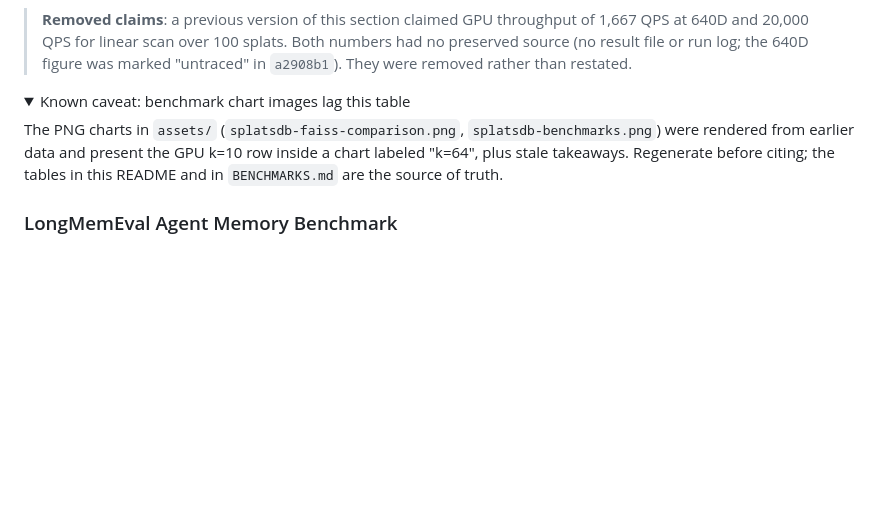
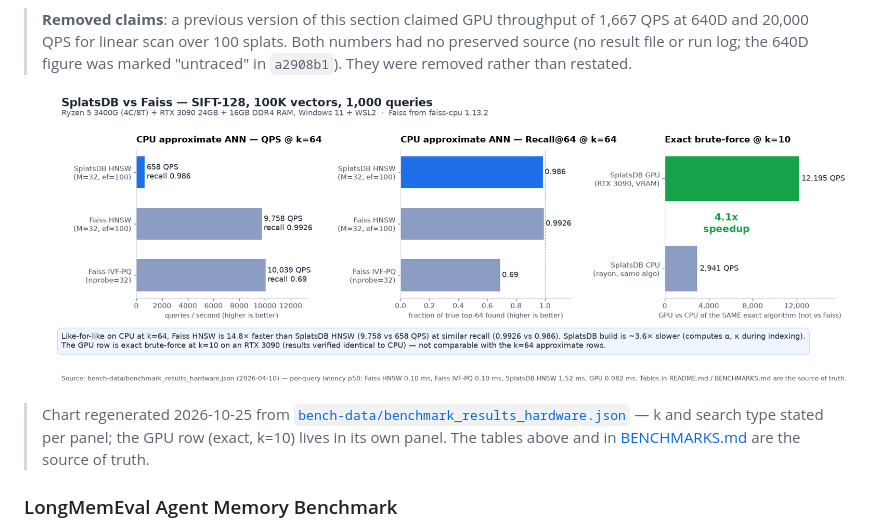
Before and after one commit to schwabauerbriantomas-gif/splatdb, a Markdown page: README.md, the part around one of its changes. GitHub-like rendering; pictures changed too: assets/splatsdb-faiss-comparison.png; folded sections open; blank space fills up the shorter version.

Commit message:
docs+data: honest assets — regenerate faiss-comparison chart, remove unsupported renders, fix longmemeval JSON block
- assets/splatsdb-faiss-comparison.png: regenerated from the source JSON — k + search type stated per panel, GPU exact k=10 in its own panel (was inside a chart labeled k=64), per-query p50 latencies instead of batch totals, 14.8x CPU gap stated in-chart, source cited in the footer
- assets/splatsdb-benchmarks.png removed: superseded duplicate carrying the same stale framing
- assets/splatsdb-architecture.png removed: claimed gRPC, zstd and 5 routing strategies — none exist in the code (3 routing strategies; no gRPC/tonic or zstd in Cargo.toml); the ASCII diagram in README is the faithful source
- assets/splatsdb-features.png removed: ~8 MB binary claim vs 13.9 MB measured, 30x AAAK as fixed feature (illustrative only per README), competitor set diverging from the README table
- bench-data/benchmark_results_hardware.json: longmemeval block split into numpy_reference (0.966 recall@10, p50 0.056 ms, no QPS) + splatdb_native (671.63 QPS, p50 1.448 ms, recall 0.304), citing both source JSONs; withdrawn 3,125 QPS / 0.029 ms / build 105.3 s figures and the beats-all-systems claim removed — closes the pending item in BENCHMARKS.md Removed claims
- README: renders of removed assets dropped, regenerated chart embedded in Faiss Comparison; BENCHMARKS.md pending-regeneration item closed

Visual audit: two-pass vision check on the rendered chart (no clipped/overlapping text, values verified against the JSON).

```diff
--- a/README.md
+++ b/README.md
@@ -419,11 +417,9 @@ On synthetic data HNSW delivers **~875× speedup** over linear scan at 10K. Real
 
 > **Removed claims**: a previous version of this section claimed GPU throughput of 1,667 QPS at 640D and 20,000 QPS for linear scan over 100 splats. Both numbers had no preserved source (no result file or run log; the 640D figure was marked "untraced" in `a2908b1`). They were removed rather than restated.
 
-<details>
-<summary>Known caveat: benchmark chart images lag this table</summary>
-
-The PNG charts in `assets/` (`splatsdb-faiss-comparison.png`, `splatsdb-benchmarks.png`) were rendered from earlier data and present the GPU k=10 row inside a chart labeled "k=64", plus stale takeaways. Regenerate before citing; the tables in this README and in `BENCHMARKS.md` are the source of truth.
-</details>
+<p align="center"><img src="assets/splatsdb-faiss-comparison.png" alt="SplatsDB vs Faiss — same hardware" width="900"/></p>
+
+> Chart regenerated 2026-10-25 from [`bench-data/benchmark_results_hardware.json`](bench-data/benchmark_results_hardware.json) — k and search type stated per panel; the GPU row (exact, k=10) lives in its own panel. The tables above and in [BENCHMARKS.md](BENCHMARKS.md) are the source of truth.
 
 ### LongMemEval Agent Memory Benchmark
 
```
Also changed, not shown: other parts of README.md (+0 -4 lines), BENCHMARKS.md (+1 -1 lines), assets/splatsdb-architecture.png (deleted), assets/splatsdb-benchmarks.png (deleted), assets/splatsdb-features.png (deleted), 1 other file.
